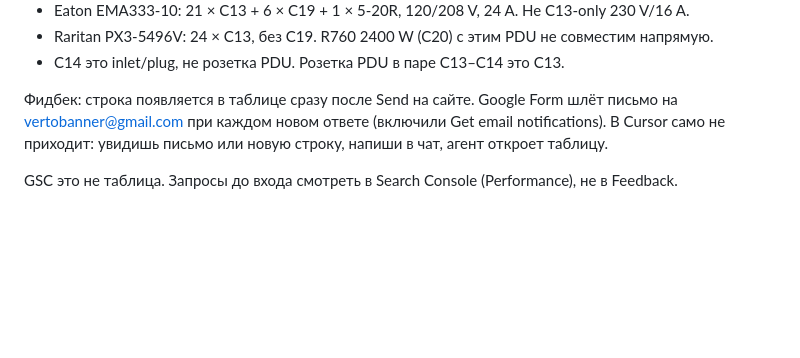
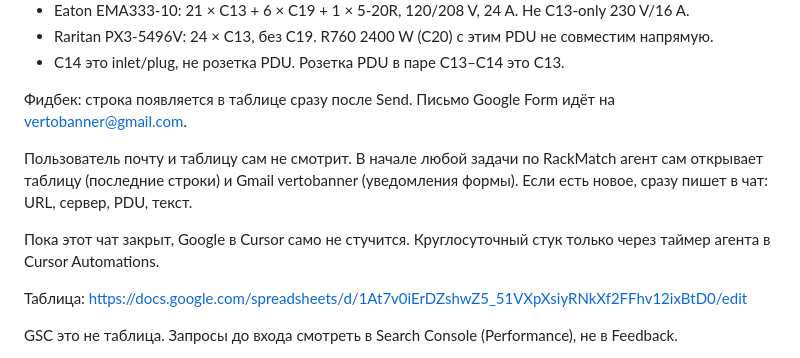
Before and after one commit to SweetLeaf420smoke/RackMatch-WEBSITE, a Markdown page: PROJECT_STATE.md, the part around the change. GitHub-like rendering; blank space fills up the shorter version.

Commit message:
Have the agent check vertobanner feedback mail and the sheet at the start of RackMatch work.

```diff
--- a/PROJECT_STATE.md
+++ b/PROJECT_STATE.md
@@ -46,7 +46,13 @@ Pair SEO-страницы: только список `pair_pages`, не все
 - Raritan PX3-5496V: 24 × C13, без C19. R760 2400 W (C20) с этим PDU не совместим напрямую.
 - C14 это inlet/plug, не розетка PDU. Розетка PDU в паре C13–C14 это C13.
 
-Фидбек: строка появляется в таблице сразу после Send на сайте. Google Form шлёт письмо на vertobanner@gmail.com при каждом новом ответе (включили Get email notifications). В Cursor само не приходит: увидишь письмо или новую строку, напиши в чат, агент откроет таблицу.
+Фидбек: строка появляется в таблице сразу после Send. Письмо Google Form идёт на vertobanner@gmail.com.
+
+Пользователь почту и таблицу сам не смотрит. В начале любой задачи по RackMatch агент сам открывает таблицу (последние строки) и Gmail vertobanner (уведомления формы). Если есть новое, сразу пишет в чат: URL, сервер, PDU, текст.
+
+Пока этот чат закрыт, Google в Cursor само не стучится. Круглосуточный стук только через таймер агента в Cursor Automations.
+
+Таблица: https://docs.google.com/spreadsheets/d/1At7v0iErDZshwZ5_51VXpXsiyRNkXf2FFhv12ixBtD0/edit
 
 GSC это не таблица. Запросы до входа смотреть в Search Console (Performance), не в Feedback.
 
```
